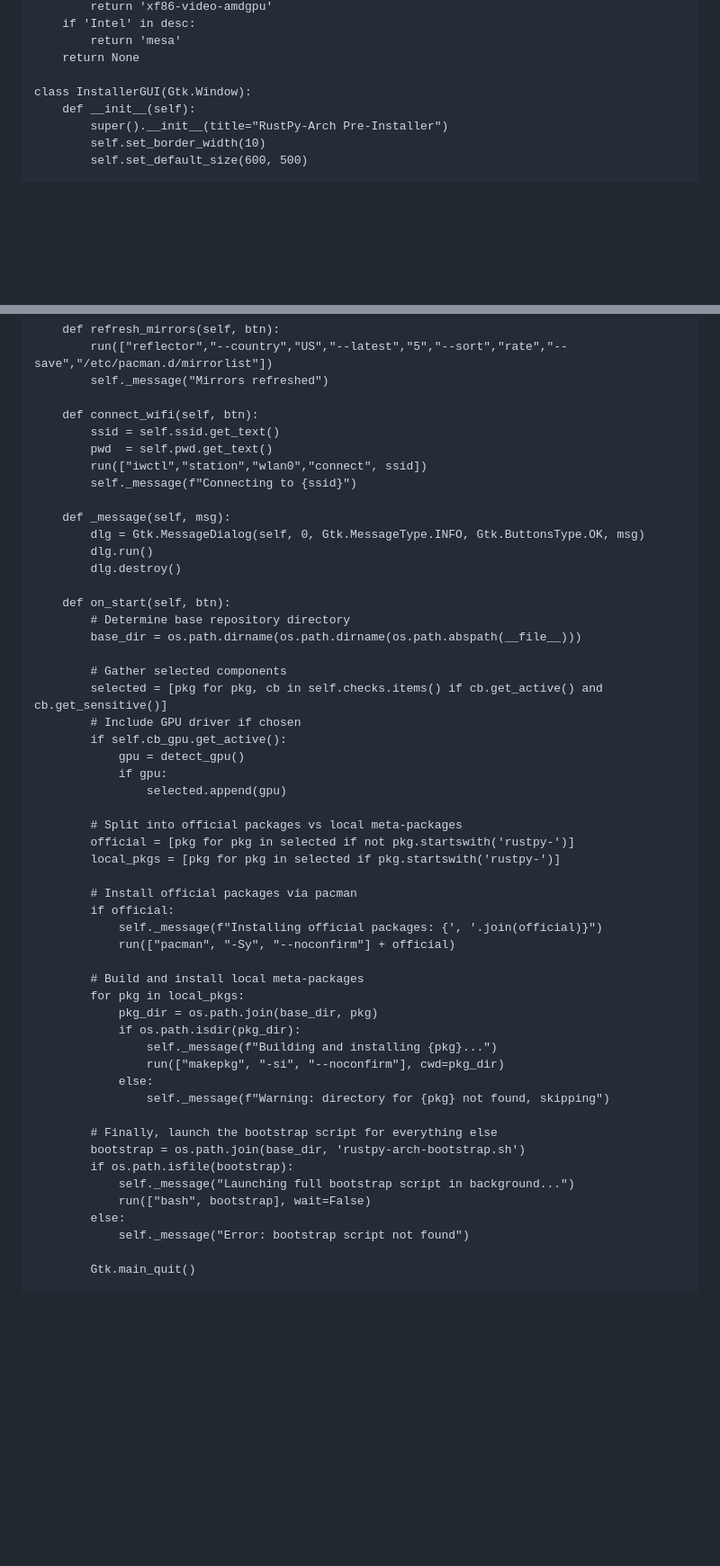
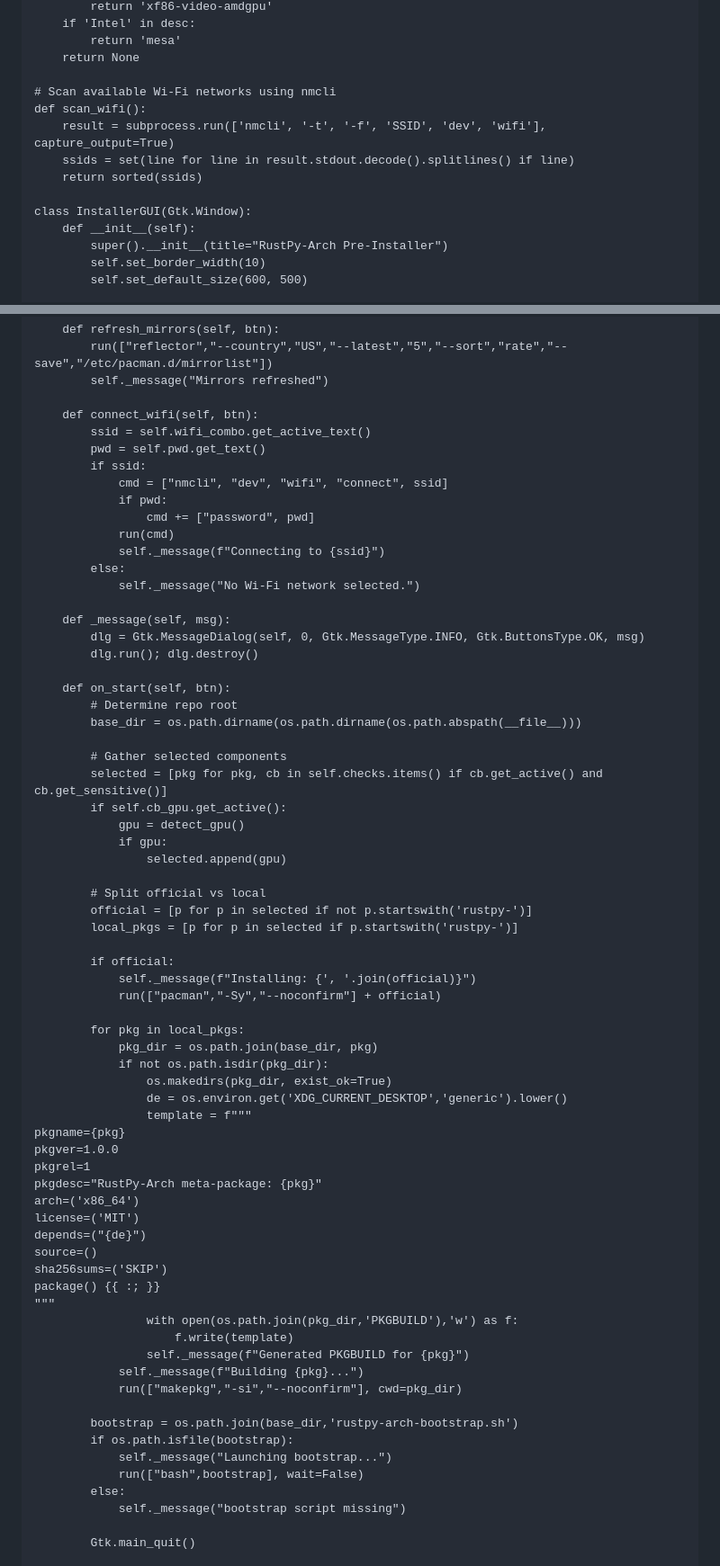
Before and after one commit to xatusbetazx17/rustpy-arch, a Markdown page: README.md, 2 parts joined by grey strips. Shown: that part at 90% size. Drawn GitHub-style; blank space fills up the shorter version.

```diff
--- a/README.md
+++ b/README.md
@@ -101,6 +100,12 @@ def detect_gpu():
         return 'mesa'
     return None
 
+# Scan available Wi-Fi networks using nmcli
+def scan_wifi():
+    result = subprocess.run(['nmcli', '-t', '-f', 'SSID', 'dev', 'wifi'], capture_output=True)
+    ssids = set(line for line in result.stdout.decode().splitlines() if line)
+    return sorted(ssids)
+
 class InstallerGUI(Gtk.Window):
     def __init__(self):
         super().__init__(title="RustPy-Arch Pre-Installer")
@@ -187,53 +204,69 @@ class InstallerGUI(Gtk.Window):
         self._message("Mirrors refreshed")
 
     def connect_wifi(self, btn):
-        ssid = self.ssid.get_text()
-        pwd  = self.pwd.get_text()
-        run(["iwctl","station","wlan0","connect", ssid])
-        self._message(f"Connecting to {ssid}")
+        ssid = self.wifi_combo.get_active_text()
+        pwd = self.pwd.get_text()
+        if ssid:
+            cmd = ["nmcli", "dev", "wifi", "connect", ssid]
+            if pwd:
+                cmd += ["password", pwd]
+            run(cmd)
+            self._message(f"Connecting to {ssid}")
+        else:
+            self._message("No Wi-Fi network selected.")
 
     def _message(self, msg):
         dlg = Gtk.MessageDialog(self, 0, Gtk.MessageType.INFO, Gtk.ButtonsType.OK, msg)
-        dlg.run()
-        dlg.destroy()
+        dlg.run(); dlg.destroy()
 
     def on_start(self, btn):
-        # Determine base repository directory
+        # Determine repo root
         base_dir = os.path.dirname(os.path.dirname(os.path.abspath(__file__)))
 
         # Gather selected components
         selected = [pkg for pkg, cb in self.checks.items() if cb.get_active() and cb.get_sensitive()]
-        # Include GPU driver if chosen
         if self.cb_gpu.get_active():
             gpu = detect_gpu()
             if gpu:
                 selected.append(gpu)
 
-        # Split into official packages vs local meta-packages
-        official = [pkg for pkg in selected if not pkg.startswith('rustpy-')]
-        local_pkgs = [pkg for pkg in selected if pkg.startswith('rustpy-')]
+        # Split official vs local
+        official = [p for p in selected if not p.startswith('rustpy-')]
+        local_pkgs = [p for p in selected if p.startswith('rustpy-')]
 
-        # Install official packages via pacman
         if official:
-            self._message(f"Installing official packages: {', '.join(official)}")
-            run(["pacman", "-Sy", "--noconfirm"] + official)
+            self._message(f"Installing: {', '.join(official)}")
+            run(["pacman","-Sy","--noconfirm"] + official)
 
-        # Build and install local meta-packages
         for pkg in local_pkgs:
             pkg_dir = os.path.join(base_dir, pkg)
-            if os.path.isdir(pkg_dir):
-                self._message(f"Building and installing {pkg}...")
-                run(["makepkg", "-si", "--noconfirm"], cwd=pkg_dir)
-            else:
-                self._message(f"Warning: directory for {pkg} not found, skipping")
+            if not os.path.isdir(pkg_dir):
+                os.makedirs(pkg_dir, exist_ok=True)
+                de = os.environ.get('XDG_CURRENT_DESKTOP','generic').lower()
+                template = f"""
+pkgname={pkg}
+pkgver=1.0.0
+pkgrel=1
+pkgdesc="RustPy-Arch meta-package: {pkg}"
+arch=('x86_64')
+license=('MIT')
+depends=("{de}")
+source=()
+sha256sums=('SKIP')
+package() {{ :; }}
+"""
+                with open(os.path.join(pkg_dir,'PKGBUILD'),'w') as f:
+                    f.write(template)
+                self._message(f"Generated PKGBUILD for {pkg}")
+            self._message(f"Building {pkg}...")
+            run(["makepkg","-si","--noconfirm"], cwd=pkg_dir)
 
-        # Finally, launch the bootstrap script for everything else
-        bootstrap = os.path.join(base_dir, 'rustpy-arch-bootstrap.sh')
+        bootstrap = os.path.join(base_dir,'rustpy-arch-bootstrap.sh')
         if os.path.isfile(bootstrap):
-            self._message("Launching full bootstrap script in background...")
-            run(["bash", bootstrap], wait=False)
+            self._message("Launching bootstrap...")
+            run(["bash",bootstrap], wait=False)
         else:
-            self._message("Error: bootstrap script not found")
+            self._message("bootstrap script missing")
 
         Gtk.main_quit()
 
```
Also changed, not shown: other parts of README.md (+19 -8 lines).
